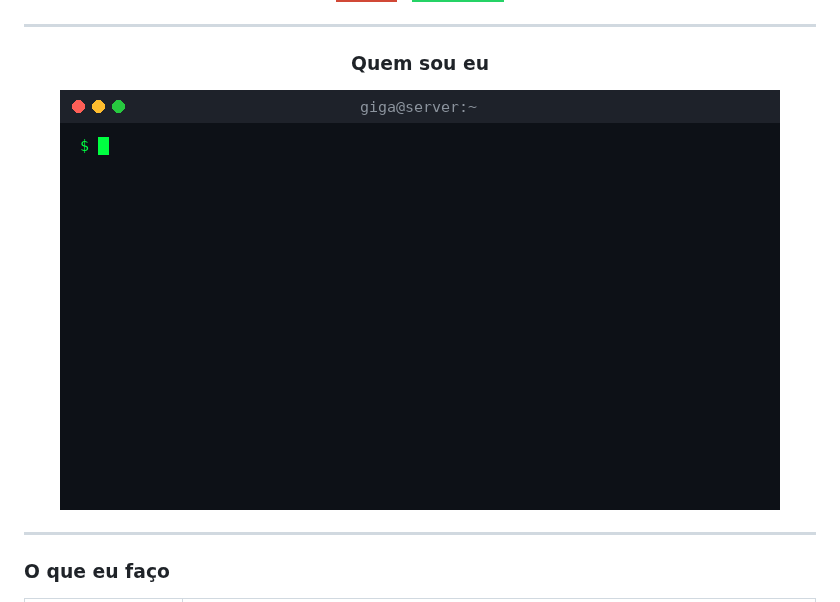
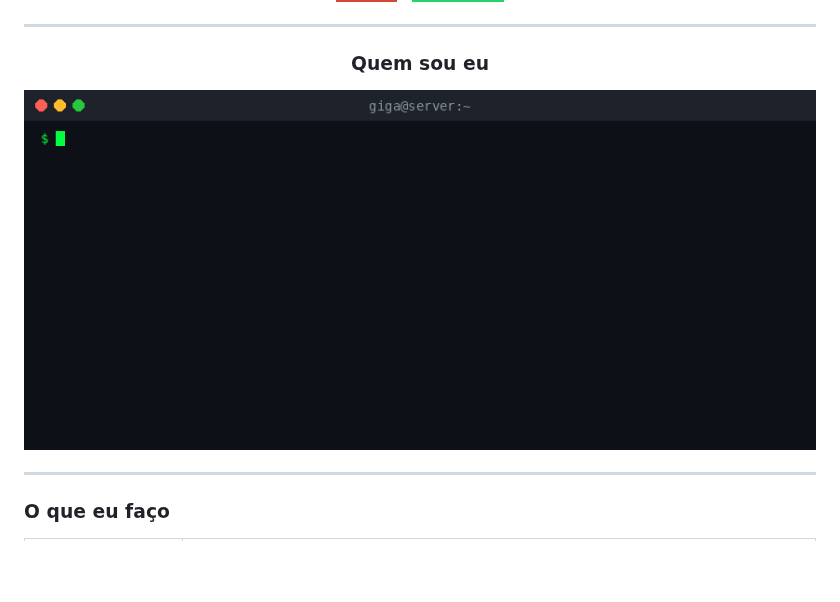
Before and after one commit to douglasbisppo/douglasbisppo, a Markdown page: README.md, the part around the change. Drawn GitHub-style; pictures changed too: terminal.gif; badges without logos; blank space fills up the shorter version.

Commit message:
Terminal GIF: mais largo, preenche todo o espaço

```diff
--- a/README.md
+++ b/README.md
@@ -22,7 +22,7 @@ Sei que nada sei fazer...
 
 ### Quem sou eu
 
-<img src="terminal.gif" alt="Terminal GiGa" width="720" />
+<img src="terminal.gif" alt="Terminal GiGa" width="100%" />
 
 </div>
 
```
